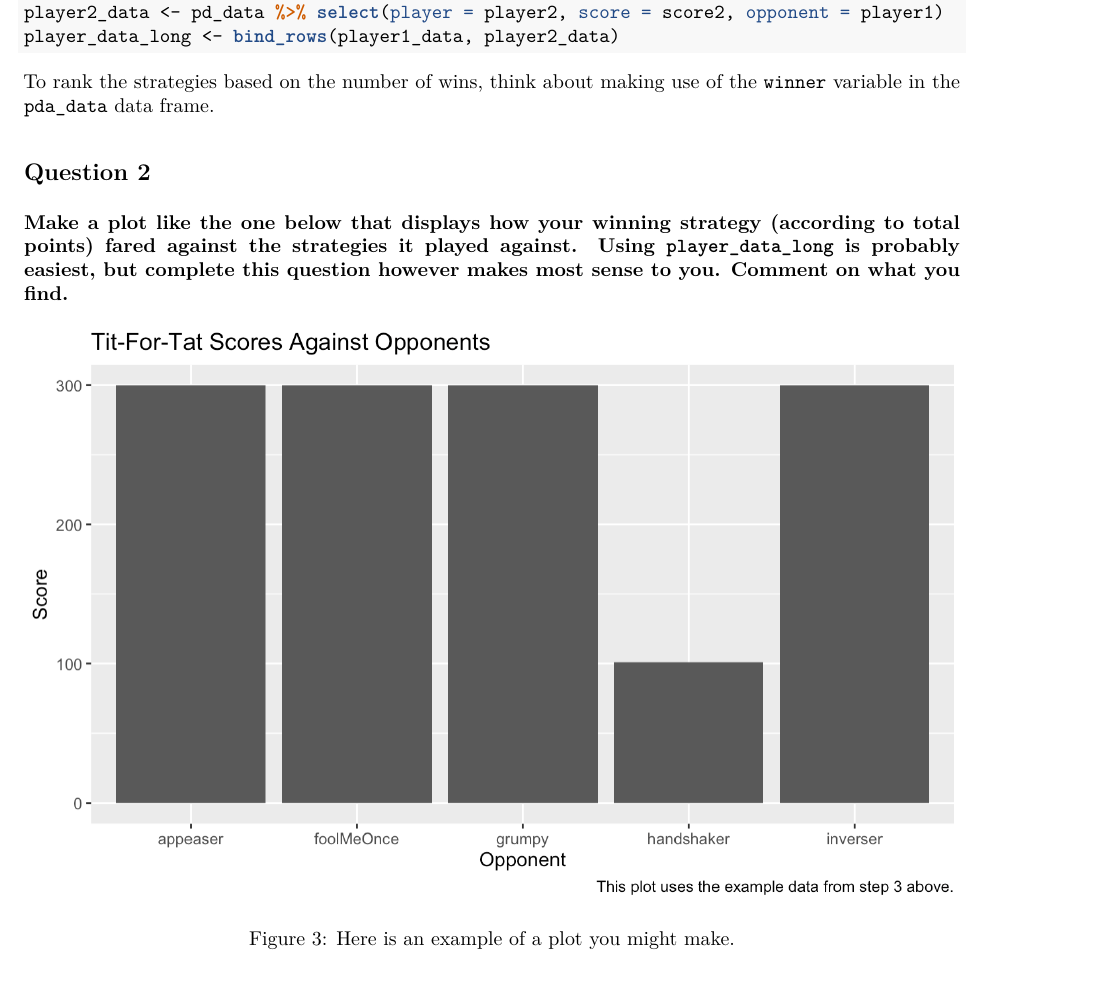
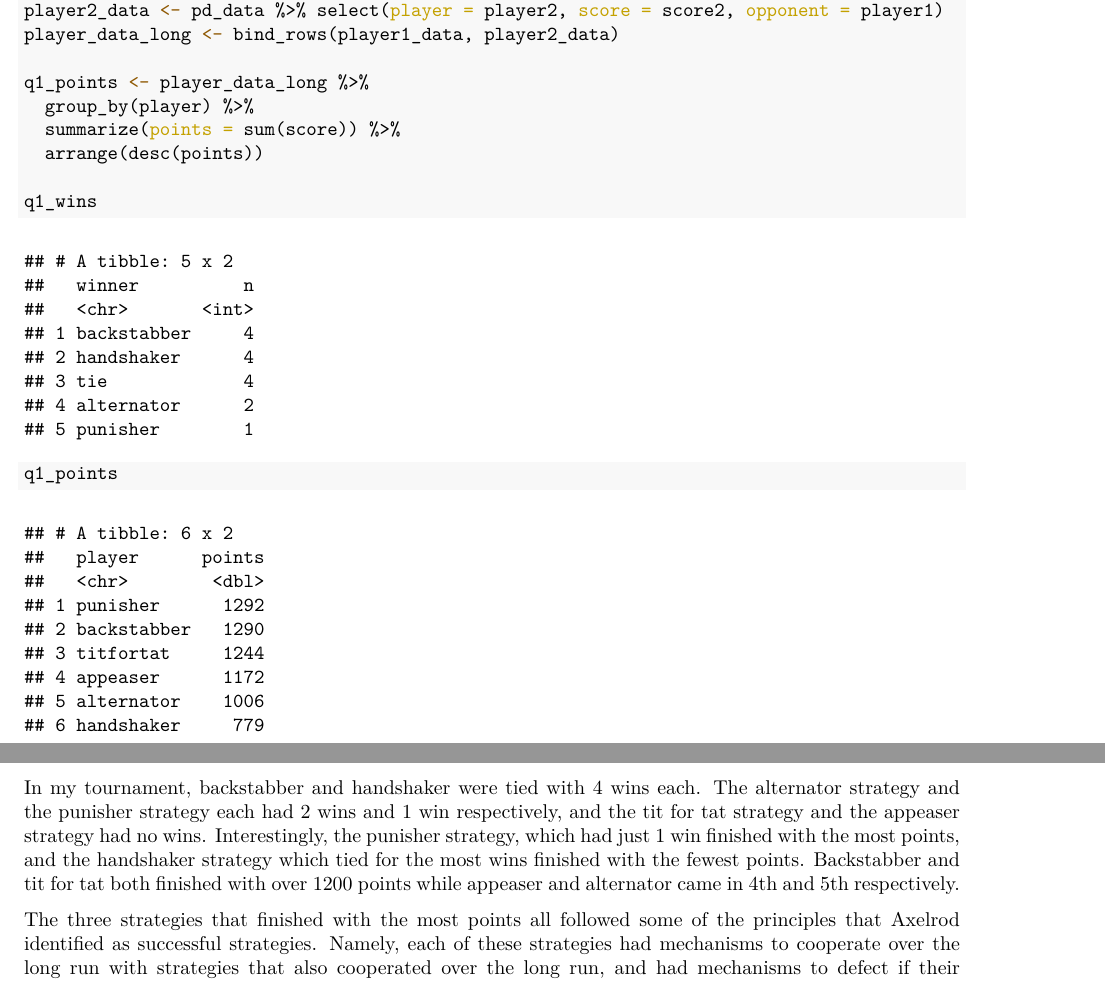
Before and after one commit to OwenBernstein/gov_1372, an R Markdown document (data_assignment2_sept_16_2021.Rmd): part of page 4 of 5 before the commit and two parts of pages 4 and 5 of 6 after it, the two joined at a grey line, cut so that both start at the same text. The pictures show the output file data_assignment2_sept_16_2021.pdf that the author committed with the source.

Commit message:
Commit of finished assignment 2

````diff
--- a/data_assignment2_sept_16_2021.Rmd
+++ b/data_assignment2_sept_16_2021.Rmd
@@ -129,9 +129,14 @@ player_data_long <- bind_rows(player1_data, player2_data)
 
 q1_points <- player_data_long %>%
   group_by(player) %>%
-  summarize(points = sum(score))
+  summarize(points = sum(score)) %>%
+  arrange(desc(points))
+
+q1_wins
+q1_points
 
 ```
 
-To rank the strategies based on the number of wins, think about making use of the `winner` variable in the `pda_data` data frame.
+In my tournament, backstabber and handshaker were tied with 4 wins each. The alternator strategy and the punisher strategy each had 2 wins and 1 win respectively, and the tit for tat strategy and the appeaser strategy had no wins.
+Interestingly, the punisher strategy, which had just 1 win finished with the most points, and the handshaker strategy which tied for the most wins finished with the fewest points. Backstabber and tit for tat both finished with over 1200 points while appeaser and alternator came in 4th and 5th respectively.
 
@@ -139,9 +144,4 @@ be nice but you have to defend yourself
 
-## Question 2
-
-**Make a plot like the one below that displays how your winning strategy (according to total points) fared against the strategies it played against. Using `player_data_long` is probably easiest, but complete this question however makes most sense to you. Comment on what you find.**
-
-![Here is an example of a plot you might make.](./rmd_photos/question2.png)
 
 ## Question 3: Data Science Question
 
````
Also changed, not shown: data_assignment2_sept_16_2021.pdf, data_assignment2_sept_16_2021.Rmd (8 more changed lines), 1 other file.
